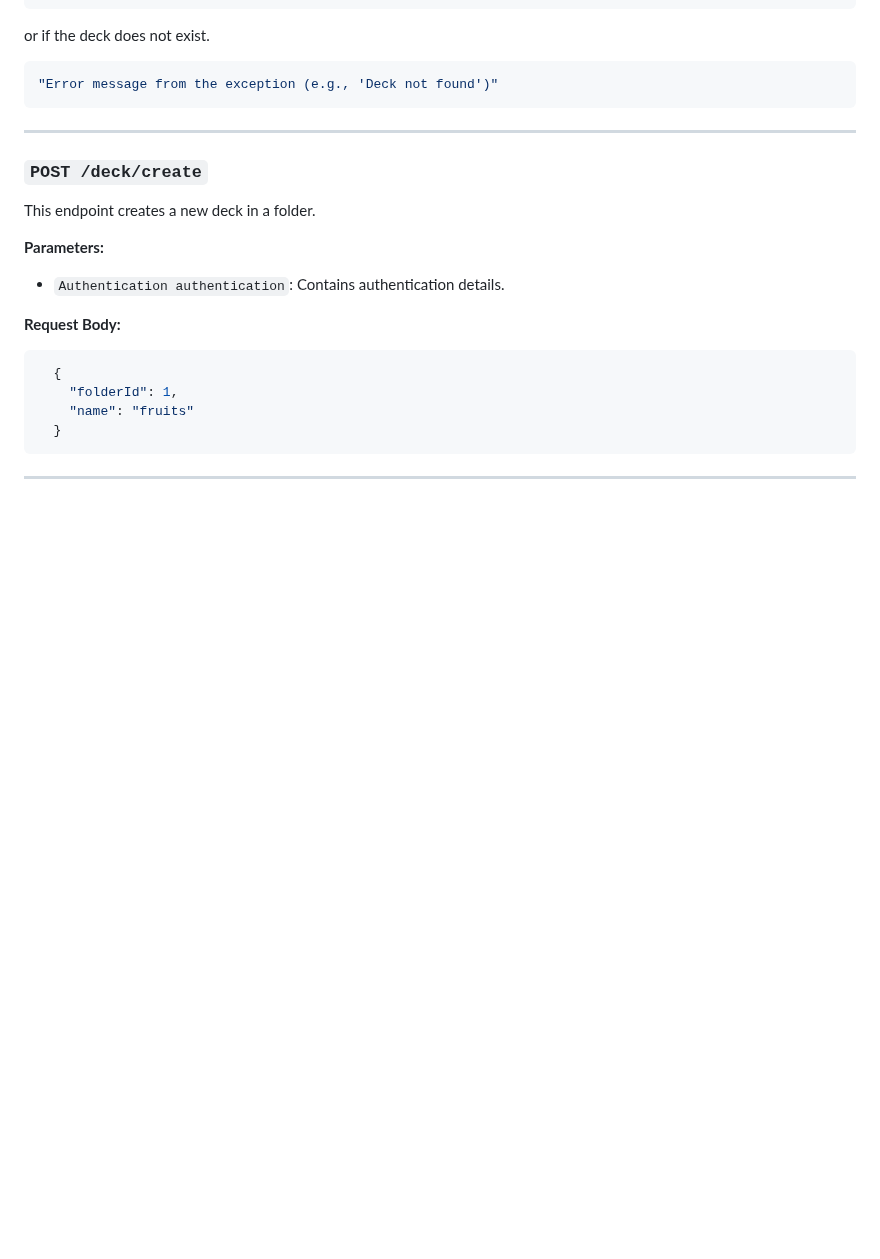
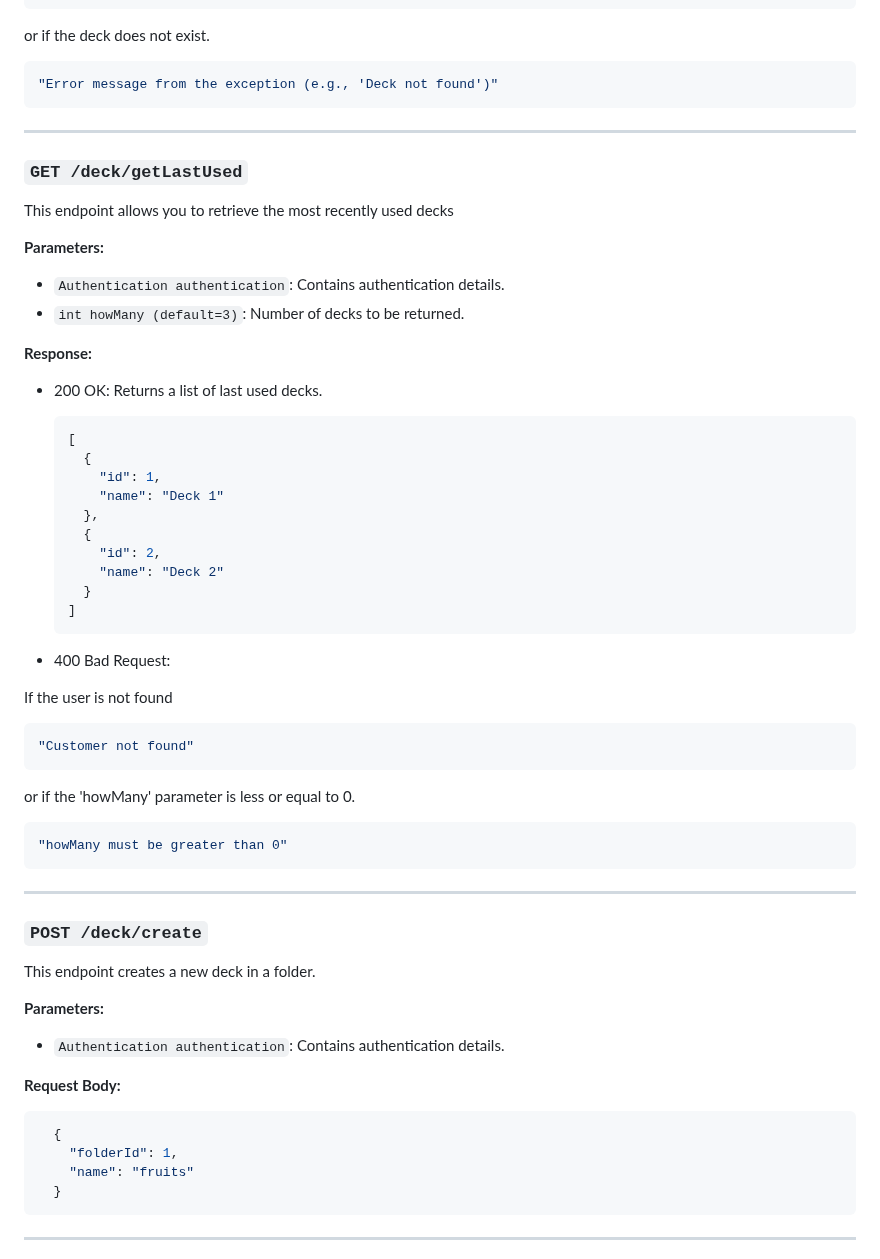
Before and after one commit to MarcinPolewski/Project-flashcards, a Markdown page: ENDPOINTS_DOCUMENTATION.md, the part around the change. Rendered like a GitHub page; blank space fills up the shorter version.

Commit message:
Added /deck/getLastUsed to documentation

````diff
--- a/ENDPOINTS_DOCUMENTATION.md
+++ b/ENDPOINTS_DOCUMENTATION.md
@@ -665,6 +665,41 @@ If the user does not have access to the deck
 or if the deck does not exist.
   ```json
   "Error message from the exception (e.g., 'Deck not found')"
+  ```
+---
+
+### `GET /deck/getLastUsed`
+
+This endpoint allows you to retrieve the most recently used decks
+
+**Parameters:**
+- `Authentication authentication`: Contains authentication details.
+- `int howMany (default=3)`: Number of decks to be returned.
+
+**Response:**
+- 200 OK: Returns a list of last used decks.
+  ```json
+  [
+    {
+      "id": 1,
+      "name": "Deck 1"
+    },
+    {
+      "id": 2,
+      "name": "Deck 2"
+    }
+  ]
+  ```
+
+- 400 Bad Request:
+
+If the user is not found
+  ```json
+  "Customer not found"
+  ```
+or if the 'howMany' parameter is less or equal to 0.
+  ```json
+  "howMany must be greater than 0"
   ```
 ---
 
````
